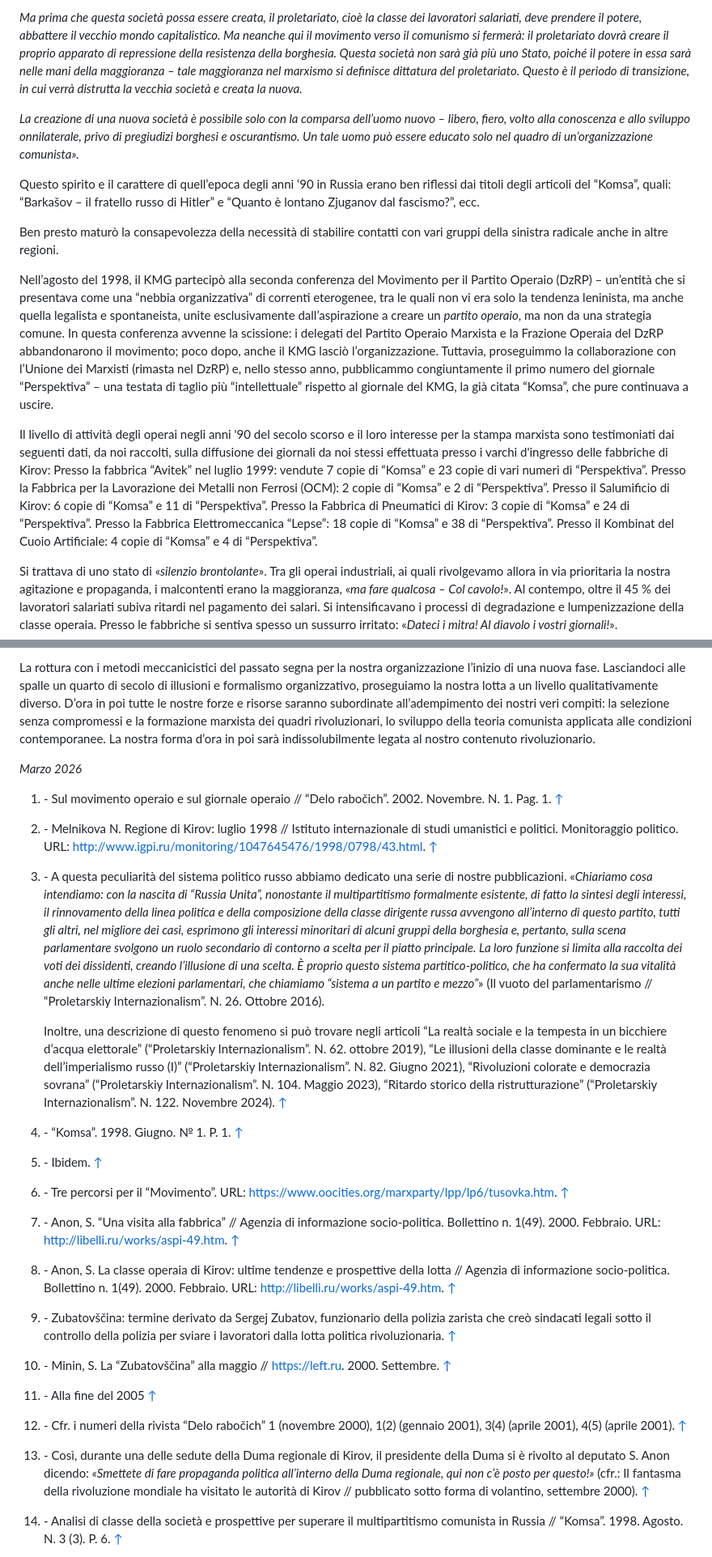
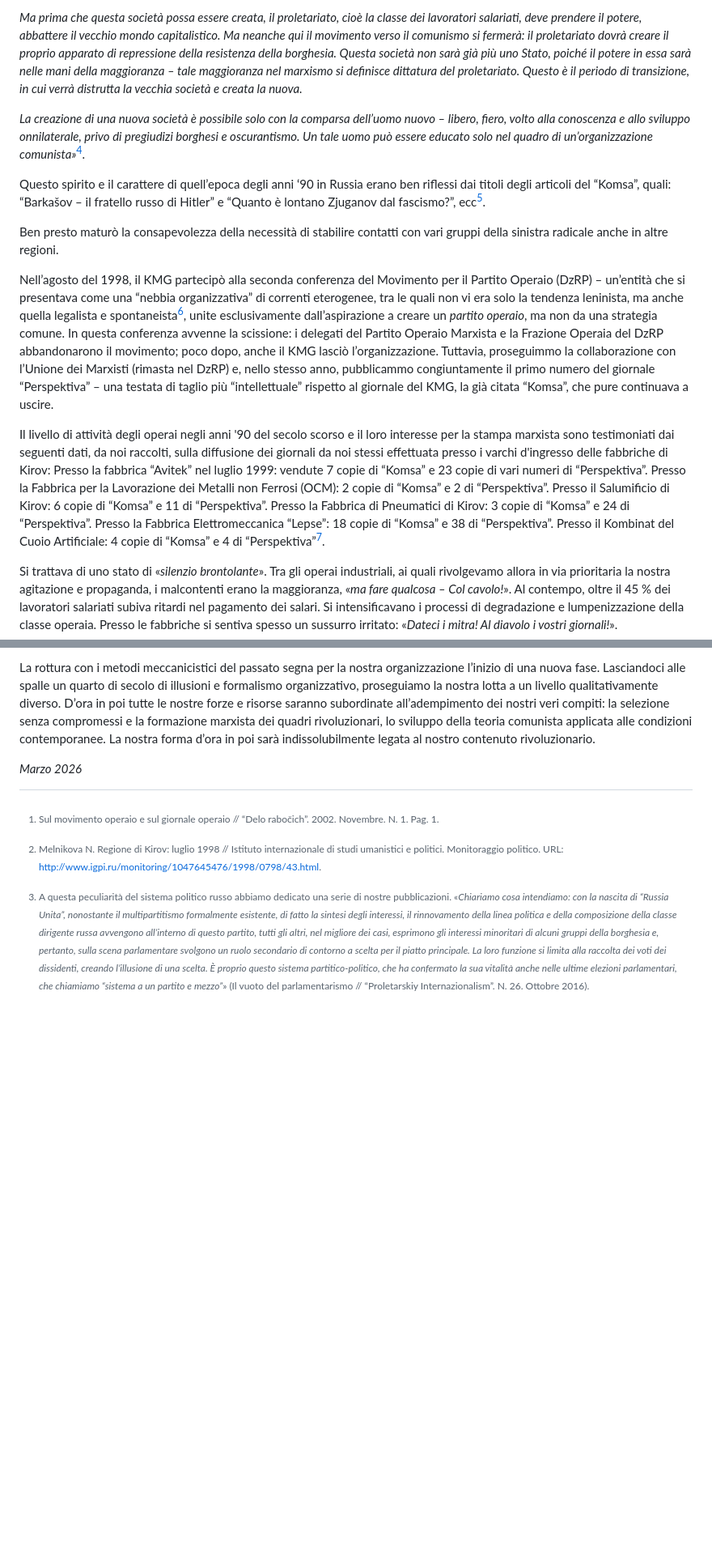
Before and after one commit to communist-prometheus/public-website-content, a Markdown page: blog/in-search-of-the-way/index.it.md, 2 parts joined by grey strips. Shown at 81% size. GitHub-like rendering; blank space fills up the shorter version.

```diff
--- a/blog/in-search-of-the-way/index.it.md
+++ b/blog/in-search-of-the-way/index.it.md
@@ -26,15 +26,15 @@ _Noi, proprio come i “Vendicatori Inafferrabili”, odiamo la borghesia e ogni
 
 _Ma prima che questa società possa essere creata, il proletariato, cioè la classe dei lavoratori salariati, deve prendere il potere, abbattere il vecchio mondo capitalistico. Ma neanche qui il movimento verso il comunismo si fermerà: il proletariato dovrà creare il proprio apparato di repressione della resistenza della borghesia. Questa società non sarà già più uno Stato, poiché il potere in essa sarà nelle mani della maggioranza – tale maggioranza nel marxismo si definisce dittatura del proletariato. Questo è il periodo di transizione, in cui verrà distrutta la vecchia società e creata la nuova._
 
-_La creazione di una nuova società è possibile solo con la comparsa dell’uomo nuovo – libero, fiero, volto alla conoscenza e allo sviluppo onnilaterale, privo di pregiudizi borghesi e oscurantismo. Un tale uomo può essere educato solo nel quadro di un’organizzazione comunista»._
+_La creazione di una nuova società è possibile solo con la comparsa dell’uomo nuovo – libero, fiero, volto alla conoscenza e allo sviluppo onnilaterale, privo di pregiudizi borghesi e oscurantismo. Un tale uomo può essere educato solo nel quadro di un’organizzazione comunista»_[^4].
 
-Questo spirito e il carattere di quell’epoca degli anni ‘90 in Russia erano ben riflessi dai titoli degli articoli del “Komsa”, quali: “Barkašov – il fratello russo di Hitler” e “Quanto è lontano Zjuganov dal fascismo?”, ecc.
+Questo spirito e il carattere di quell’epoca degli anni ‘90 in Russia erano ben riflessi dai titoli degli articoli del “Komsa”, quali: “Barkašov – il fratello russo di Hitler” e “Quanto è lontano Zjuganov dal fascismo?”, ecc[^5].
 
 Ben presto maturò la consapevolezza della necessità di stabilire contatti con vari gruppi della sinistra radicale anche in altre regioni.
 
-Nell’agosto del 1998, il KMG partecipò alla seconda conferenza del Movimento per il Partito Operaio (DzRP) – un’entità che si presentava come una “nebbia organizzativa” di correnti eterogenee, tra le quali non vi era solo la tendenza leninista, ma anche quella legalista e spontaneista, unite esclusivamente dall’aspirazione a creare un _partito operaio_, ma non da una strategia comune. In questa conferenza avvenne la scissione: i delegati del Partito Operaio Marxista e la Frazione Operaia del DzRP abbandonarono il movimento; poco dopo, anche il KMG lasciò l’organizzazione. Tuttavia, proseguimmo la collaborazione con l’Unione dei Marxisti (rimasta nel DzRP) e, nello stesso anno, pubblicammo congiuntamente il primo numero del giornale “Perspektiva” – una testata di taglio più “intellettuale” rispetto al giornale del KMG, la già citata “Komsa”, che pure continuava a uscire.
+Nell’agosto del 1998, il KMG partecipò alla seconda conferenza del Movimento per il Partito Operaio (DzRP) – un’entità che si presentava come una “nebbia organizzativa” di correnti eterogenee, tra le quali non vi era solo la tendenza leninista, ma anche quella legalista e spontaneista[^6], unite esclusivamente dall’aspirazione a creare un _partito operaio_, ma non da una strategia comune. In questa conferenza avvenne la scissione: i delegati del Partito Operaio Marxista e la Frazione Operaia del DzRP abbandonarono il movimento; poco dopo, anche il KMG lasciò l’organizzazione. Tuttavia, proseguimmo la collaborazione con l’Unione dei Marxisti (rimasta nel DzRP) e, nello stesso anno, pubblicammo congiuntamente il primo numero del giornale “Perspektiva” – una testata di taglio più “intellettuale” rispetto al giornale del KMG, la già citata “Komsa”, che pure continuava a uscire.
 
-Il livello di attività degli operai negli anni '90 del secolo scorso e il loro interesse per la stampa marxista sono testimoniati dai seguenti dati, da noi raccolti, sulla diffusione dei giornali da noi stessi effettuata presso i varchi d'ingresso delle fabbriche di Kirov: Presso la fabbrica “Avitek” nel luglio 1999: vendute 7 copie di “Komsa” e 23 copie di vari numeri di “Perspektiva”. Presso la Fabbrica per la Lavorazione dei Metalli non Ferrosi (OCM): 2 copie di “Komsa” e 2 di “Perspektiva”. Presso il Salumificio di Kirov: 6 copie di “Komsa” e 11 di “Perspektiva”. Presso la Fabbrica di Pneumatici di Kirov: 3 copie di “Komsa” e 24 di “Perspektiva”. Presso la Fabbrica Elettromeccanica “Lepse”: 18 copie di “Komsa” e 38 di “Perspektiva”. Presso il Kombinat del Cuoio Artificiale: 4 copie di “Komsa” e 4 di “Perspektiva”.
+Il livello di attività degli operai negli anni '90 del secolo scorso e il loro interesse per la stampa marxista sono testimoniati dai seguenti dati, da noi raccolti, sulla diffusione dei giornali da noi stessi effettuata presso i varchi d'ingresso delle fabbriche di Kirov: Presso la fabbrica “Avitek” nel luglio 1999: vendute 7 copie di “Komsa” e 23 copie di vari numeri di “Perspektiva”. Presso la Fabbrica per la Lavorazione dei Metalli non Ferrosi (OCM): 2 copie di “Komsa” e 2 di “Perspektiva”. Presso il Salumificio di Kirov: 6 copie di “Komsa” e 11 di “Perspektiva”. Presso la Fabbrica di Pneumatici di Kirov: 3 copie di “Komsa” e 24 di “Perspektiva”. Presso la Fabbrica Elettromeccanica “Lepse”: 18 copie di “Komsa” e 38 di “Perspektiva”. Presso il Kombinat del Cuoio Artificiale: 4 copie di “Komsa” e 4 di “Perspektiva”[^7].
 
 Si trattava di uno stato di «_silenzio brontolante_». Tra gli operai industriali, ai quali rivolgevamo allora in via prioritaria la nostra agitazione e propaganda, i malcontenti erano la maggioranza, «_ma fare qualcosa – Col cavolo!_». Al contempo, oltre il 45 % dei lavoratori salariati subiva ritardi nel pagamento dei salari. Si intensificavano i processi di degradazione e lumpenizzazione della classe operaia. Presso le fabbriche si sentiva spesso un sussurro irritato: «_Dateci i mitra! Al diavolo i vostri giornali!_».
 
@@ -138,33 +138,7 @@ La rottura con i metodi meccanicistici del passato segna per la nostra organizza
 
 _Marzo 2026_
 
-1.  \- Sul movimento operaio e sul giornale operaio // “Delo rabočich”. 2002. Novembre. N. 1. Pag. 1. [↑](#footnote-ref-1)
+[^1]: Sul movimento operaio e sul giornale operaio // “Delo rabočich”. 2002. Novembre. N. 1. Pag. 1.
+[^2]: Melnikova N. Regione di Kirov: luglio 1998 // Istituto internazionale di studi umanistici e politici. Monitoraggio politico. URL: http://www.igpi.ru/monitoring/1047645476/1998/0798/43.html.
+[^3]: A questa peculiarità del sistema politico russo abbiamo dedicato una serie di nostre pubblicazioni. «_Chiariamo cosa intendiamo: con la nascita di “Russia Unita”, nonostante il multipartitismo formalmente esistente, di fatto la sintesi degli interessi, il rinnovamento della linea politica e della composizione della classe dirigente russa avvengono all’interno di questo partito, tutti gli altri, nel migliore dei casi, esprimono gli interessi minoritari di alcuni gruppi della borghesia e, pertanto, sulla scena parlamentare svolgono un ruolo secondario di contorno a scelta per il piatto principale. La loro funzione si limita alla raccolta dei voti dei dissidenti, creando l’illusione di una scelta. È proprio questo sistema partitico-politico, che ha confermato la sua vitalità anche nelle ultime elezioni parlamentari, che chiamiamo “sistema a un partito e mezzo”_» (Il vuoto del parlamentarismo // “Proletarskiy Internazionalism”. N. 26. Ottobre 2016).
 
-2.  \- Melnikova N. Regione di Kirov: luglio 1998 // Istituto internazionale di studi umanistici e politici. Monitoraggio politico. URL: http://www.igpi.ru/monitoring/1047645476/1998/0798/43.html. [↑](#footnote-ref-2)
-
-3.  \- A questa peculiarità del sistema politico russo abbiamo dedicato una serie di nostre pubblicazioni. «_Chiariamo cosa intendiamo: con la nascita di “Russia Unita”, nonostante il multipartitismo formalmente esistente, di fatto la sintesi degli interessi, il rinnovamento della linea politica e della composizione della classe dirigente russa avvengono all’interno di questo partito, tutti gli altri, nel migliore dei casi, esprimono gli interessi minoritari di alcuni gruppi della borghesia e, pertanto, sulla scena parlamentare svolgono un ruolo secondario di contorno a scelta per il piatto principale. La loro funzione si limita alla raccolta dei voti dei dissidenti, creando l’illusione di una scelta. È proprio questo sistema partitico-politico, che ha confermato la sua vitalità anche nelle ultime elezioni parlamentari, che chiamiamo “sistema a un partito e mezzo”_» (Il vuoto del parlamentarismo // “Proletarskiy Internazionalism”. N. 26. Ottobre 2016).
-
-    Inoltre, una descrizione di questo fenomeno si può trovare negli articoli “La realtà sociale e la tempesta in un bicchiere d’acqua elettorale” (“Proletarskiy Internazionalism”. N. 62. ottobre 2019), “Le illusioni della classe dominante e le realtà dell’imperialismo russo (I)” (“Proletarskiy Internazionalism”. N. 82. Giugno 2021), “Rivoluzioni colorate e democrazia sovrana” (“Proletarskiy Internazionalism”. N. 104. Maggio 2023), “Ritardo storico della ristrutturazione” (“Proletarskiy Internazionalism”. N. 122. Novembre 2024). [↑](#footnote-ref-3)
-
-4.  \- “Komsa”. 1998. Giugno. № 1. P. 1. [↑](#footnote-ref-4)
-
-5.  \- Ibidem. [↑](#footnote-ref-5)
-
-6.  \- Tre percorsi per il “Movimento”. URL: https://www.oocities.org/marxparty/lpp/lp6/tusovka.htm. [↑](#footnote-ref-6)
-
-7.  \- Anon, S. “Una visita alla fabbrica” // Agenzia di informazione socio-politica. Bollettino n. 1(49). 2000. Febbraio. URL: http://libelli.ru/works/aspi-49.htm. [↑](#footnote-ref-7)
-
-8.  \- Anon, S. La classe operaia di Kirov: ultime tendenze e prospettive della lotta // Agenzia di informazione socio-politica. Bollettino n. 1(49). 2000. Febbraio. URL: http://libelli.ru/works/aspi-49.htm. [↑](#footnote-ref-8)
-
-9.  \- Zubatovščina: termine derivato da Sergej Zubatov, funzionario della polizia zarista che creò sindacati legali sotto il controllo della polizia per sviare i lavoratori dalla lotta politica rivoluzionaria. [↑](#footnote-ref-9)
-
-10.  \- Minin, S. La “Zubatovščina” alla maggio // https://left.ru. 2000. Settembre. [↑](#footnote-ref-10)
-
-11.  \- Alla fine del 2005 [↑](#footnote-ref-11)
-
-12.  \- Cfr. i numeri della rivista “Delo rabočich” 1 (novembre 2000), 1(2) (gennaio 2001), 3(4) (aprile 2001), 4(5) (aprile 2001). [↑](#footnote-ref-12)
-
-13.  \- Così, durante una delle sedute della Duma regionale di Kirov, il presidente della Duma si è rivolto al deputato S. Anon dicendo: _«Smettete di fare propaganda politica all’interno della Duma regionale, qui non c’è posto per questo!»_ (cfr.: Il fantasma della rivoluzione mondiale ha visitato le autorità di Kirov // pubblicato sotto forma di volantino, settembre 2000). [↑](#footnote-ref-13)
-
-14.  \- Analisi di classe della società e prospettive per superare il multipartitismo comunista in Russia // “Komsa”. 1998. Agosto. N. 3 (3). P. 6. [↑](#footnote-ref-14)
-
```
Also changed, not shown: other parts of blog/in-search-of-the-way/index.it.md (+36 -34 lines), blog/from-manchester-to-global/index.it.md (+42 -62 lines), blog/from-manchester-to-global/index.ru.md (+41 -61 lines).
